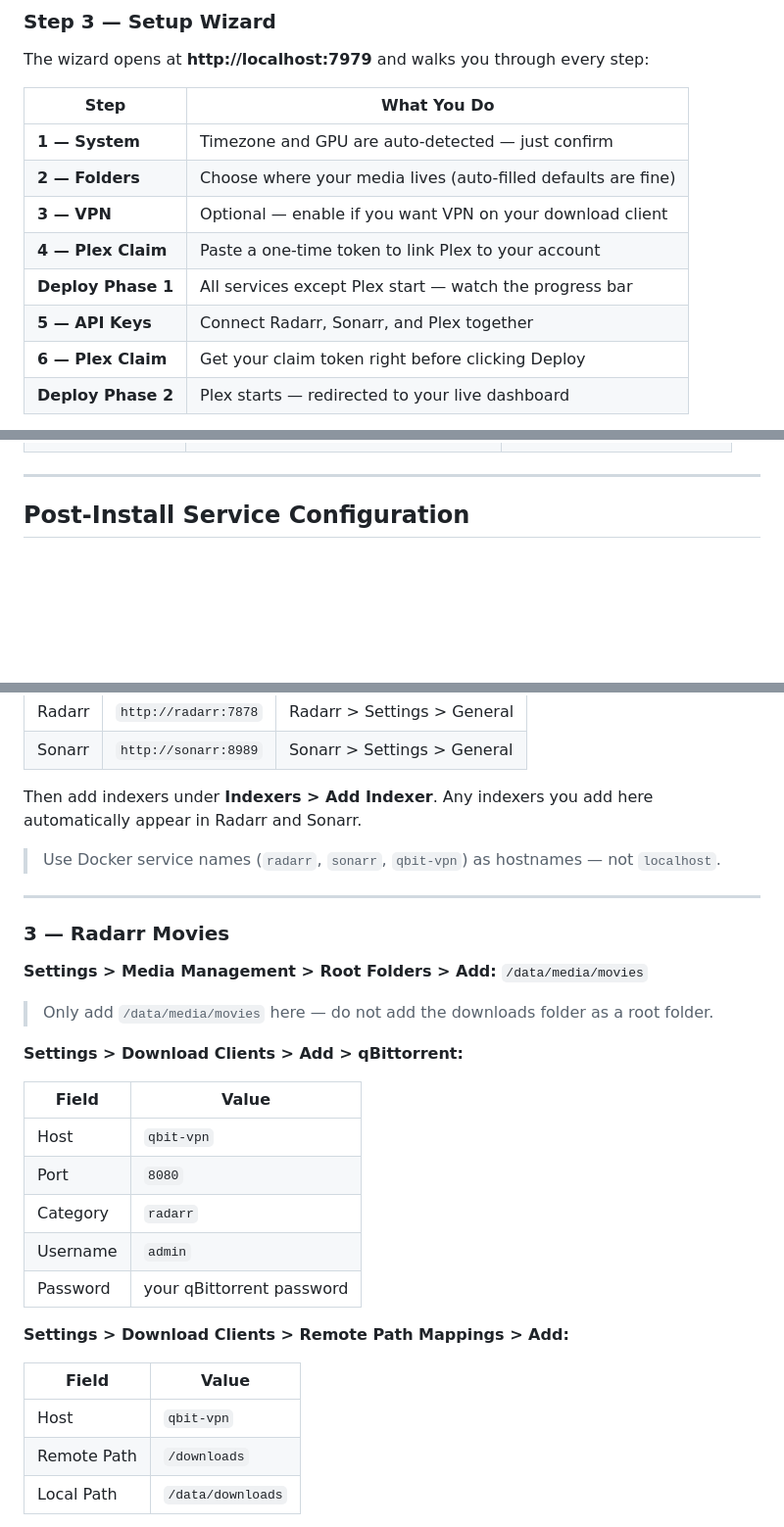
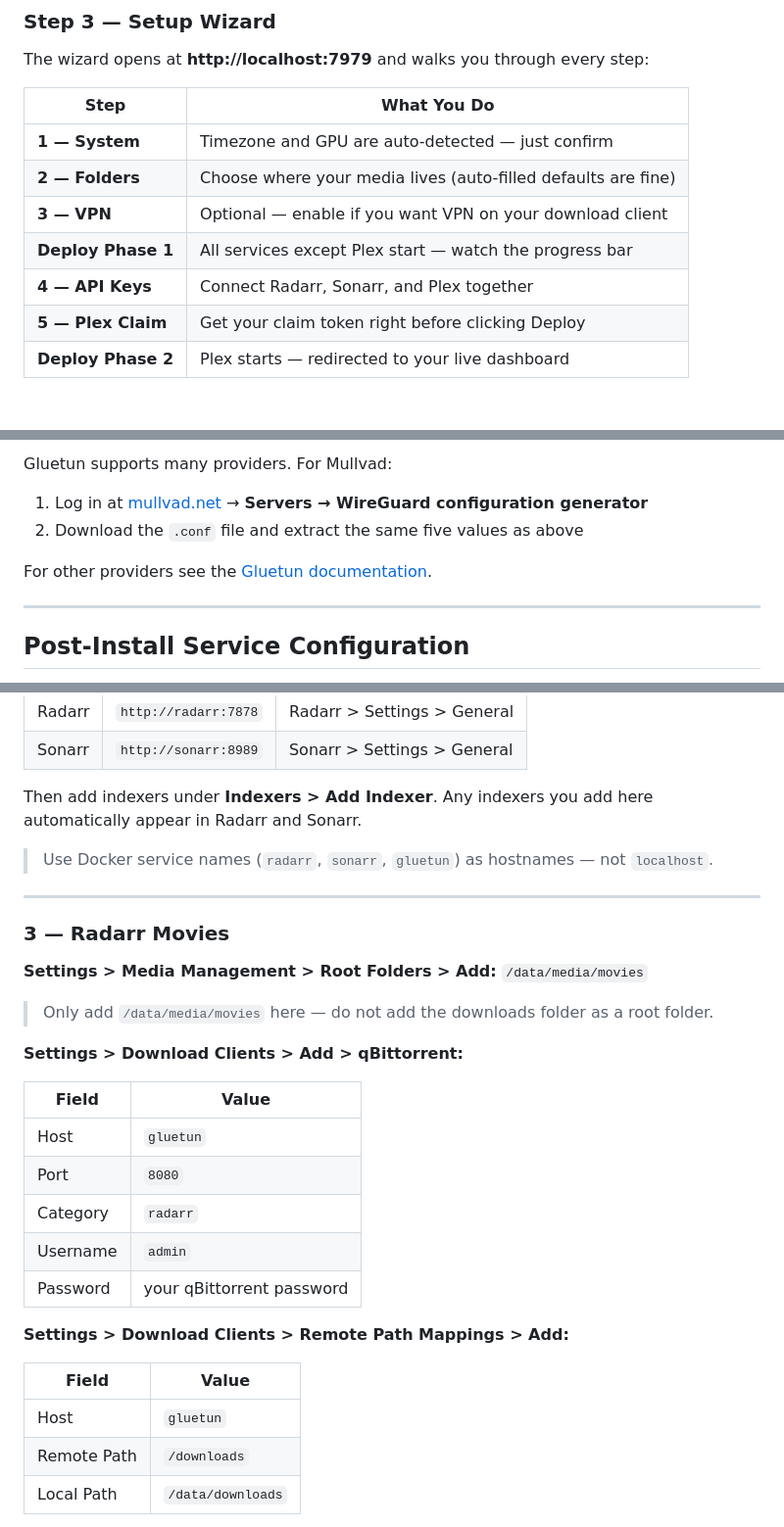
Before and after one commit to Bash-Sudo/Plex-Stack, a Markdown page: README.md, 3 parts joined by grey strips. Shown at 98% size. Rendered like a GitHub page; blank space fills up the shorter version.

Commit message:
Add VPN setup section to README, fix qBittorrent hostname to gluetun throughout

```diff
--- a/README.md
+++ b/README.md
@@ -79,10 +79,9 @@ The wizard opens at **http://localhost:7979** and walks you through every step:
 | **1 — System** | Timezone and GPU are auto-detected — just confirm |
 | **2 — Folders** | Choose where your media lives (auto-filled defaults are fine) |
 | **3 — VPN** | Optional — enable if you want VPN on your download client |
-| **4 — Plex Claim** | Paste a one-time token to link Plex to your account |
 | **Deploy Phase 1** | All services except Plex start — watch the progress bar |
-| **5 — API Keys** | Connect Radarr, Sonarr, and Plex together |
-| **6 — Plex Claim** | Get your claim token right before clicking Deploy |
+| **4 — API Keys** | Connect Radarr, Sonarr, and Plex together |
+| **5 — Plex Claim** | Get your claim token right before clicking Deploy |
 | **Deploy Phase 2** | Plex starts — redirected to your live dashboard |
 
 > **Plex Claim Token:** Get it from [plex.tv/claim](https://www.plex.tv/claim) right before clicking Deploy — it expires in 4 minutes. This is a one-time setup token, different from your regular Plex Token.
@@ -118,3 +194,9 @@ Inside Docker containers your Videos folder is mounted at /data. Whenever any se
+Gluetun supports many providers. For Mullvad:
+
+1. Log in at [mullvad.net](https://mullvad.net) → **Servers → WireGuard configuration generator**
+2. Download the `.conf` file and extract the same five values as above
+
+For other providers see the [Gluetun documentation](https://github.com/qdm12/gluetun/wiki).
 
 ---
 
@@ -166,7 +248,7 @@ Prowlarr manages all your indexers and automatically shares them with Radarr and
 
 Then add indexers under **Indexers > Add Indexer**. Any indexers you add here automatically appear in Radarr and Sonarr.
 
-> Use Docker service names (`radarr`, `sonarr`, `qbit-vpn`) as hostnames — not `localhost`.
+> Use Docker service names (`radarr`, `sonarr`, `gluetun`) as hostnames — not `localhost`.
 
 ---
 
@@ -180,7 +262,7 @@ Then add indexers under **Indexers > Add Indexer**. Any indexers you add here au
 
 | Field | Value |
 |---|---|
-| Host | `qbit-vpn` |
+| Host | `gluetun` |
 | Port | `8080` |
 | Category | `radarr` |
 | Username | `admin` |
@@ -190,7 +272,7 @@ Then add indexers under **Indexers > Add Indexer**. Any indexers you add here au
 
 | Field | Value |
 |---|---|
-| Host | `qbit-vpn` |
+| Host | `gluetun` |
 | Remote Path | `/downloads` |
 | Local Path | `/data/downloads` |
 
```
Also changed, not shown: other parts of README.md (+80 -3 lines).
